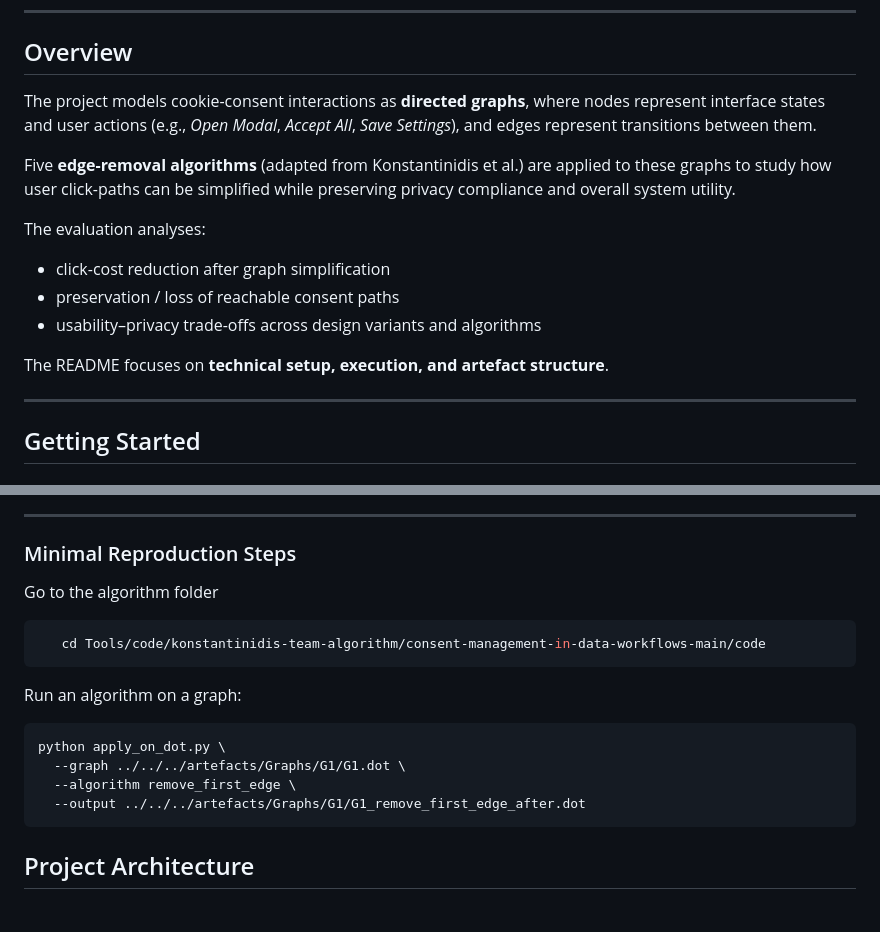
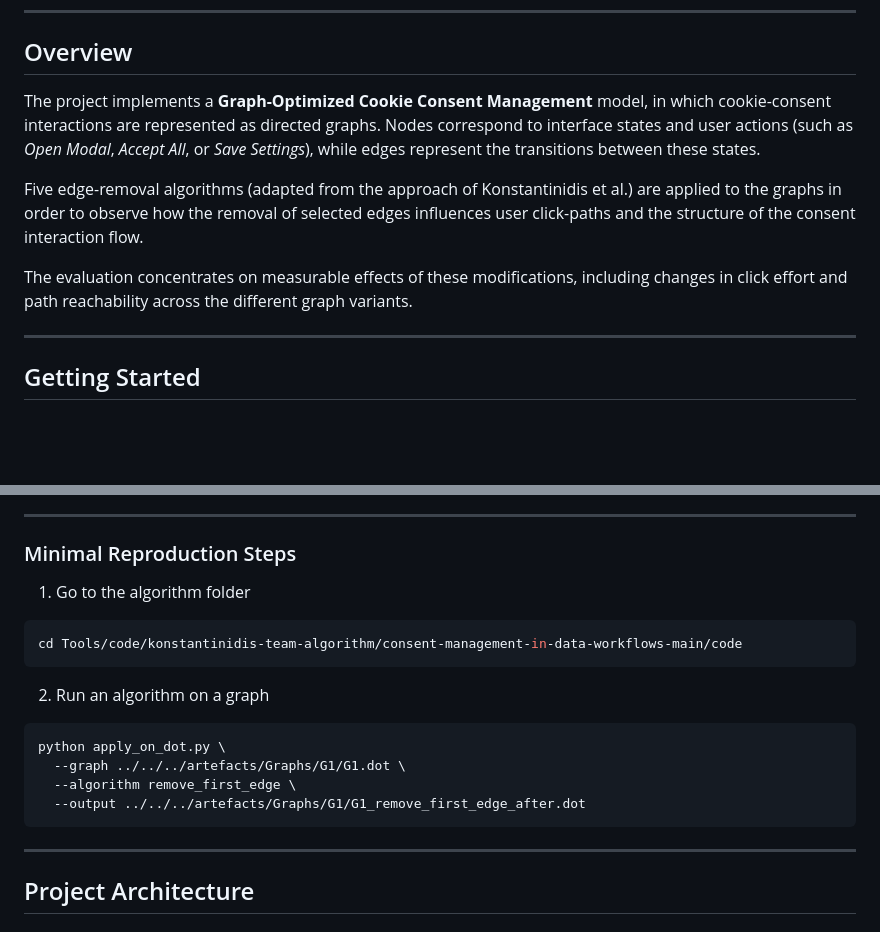
Before and after one commit to ZoyaAsadi/smart-paths-better-privacy, a Markdown page: README.md, 2 parts joined by grey strips. Drawn GitHub-style; blank space fills up the shorter version.

Commit message:
Improve README clarity and structure
Refine the README to clarify the project overview and evaluation criteria, enhancing readability and structure.

````diff
--- a/README.md
+++ b/README.md
@@ -13,17 +13,17 @@ The repository is structured to support **reproducibility**: researchers can rer
 
 ## Overview
 
-The project models cookie-consent interactions as **directed graphs**, where nodes represent interface states and user actions (e.g., *Open Modal*, *Accept All*, *Save Settings*), and edges represent transitions between them.
+The project implements a **Graph-Optimized Cookie Consent Management** model, in which
+cookie-consent interactions are represented as directed graphs. Nodes correspond to
+interface states and user actions (such as *Open Modal*, *Accept All*, or *Save Settings*),
+while edges represent the transitions between these states.
 
-Five **edge-removal algorithms** (adapted from Konstantinidis et al.) are applied to these graphs to study how user click-paths can be simplified while preserving privacy compliance and overall system utility.
+Five edge-removal algorithms (adapted from the approach of Konstantinidis et al.) are
+applied to the graphs in order to observe how the removal of selected edges influences
+user click-paths and the structure of the consent interaction flow.
 
-The evaluation analyses:
-
-- click-cost reduction after graph simplification
-- preservation / loss of reachable consent paths
-- usability–privacy trade-offs across design variants and algorithms
-
-The README focuses on **technical setup, execution, and artefact structure**.
+The evaluation concentrates on measurable effects of these modifications, including
+changes in click effort and path reachability across the different graph variants.
 
 ---
 
@@ -54,20 +54,21 @@ Graph rendering requires **Graphviz** to be installed on the system.
 ---
 ### Minimal Reproduction Steps
 
-Go to the algorithm folder
+1) Go to the algorithm folder
+
 ```bash
-   cd Tools/code/konstantinidis-team-algorithm/consent-management-in-data-workflows-main/code
+cd Tools/code/konstantinidis-team-algorithm/consent-management-in-data-workflows-main/code
 ```
-Run an algorithm on a graph:
+
+2) Run an algorithm on a graph
+
 ```bash
 python apply_on_dot.py \
   --graph ../../../artefacts/Graphs/G1/G1.dot \
   --algorithm remove_first_edge \
   --output ../../../artefacts/Graphs/G1/G1_remove_first_edge_after.dot
 ```
-
-
-
+---
 ## Project Architecture
 
 ### Content & Data Layer — OpenCms
````
